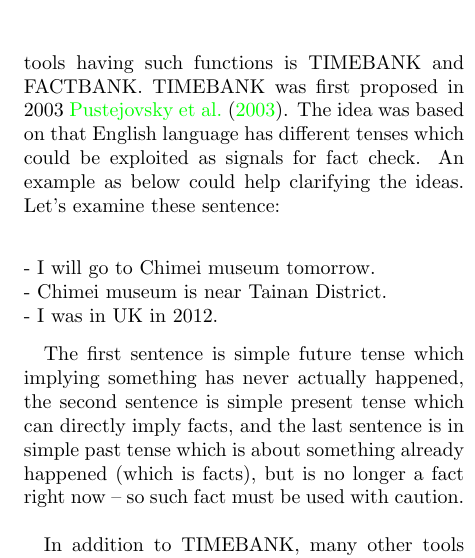
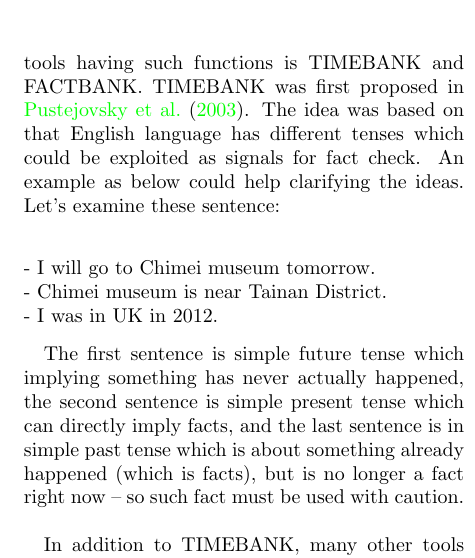
Before and after one commit to josechang/sciinfo, a LaTeX document (Report/Main.tex, which reads Report/Background_Union.tex): part of one column of page 14 of 16, cut so that both start at the same text. Compiled offline with pdfLaTeX.

Commit message:
small fix

```diff
--- a/Report/Background_Union.tex
+++ b/Report/Background_Union.tex
@@ -79,7 +79,7 @@ So, this background focuses mainly on the issues of feature selection for unsupe
 
 \section*{Factuality}
 In the process of producing metadatas, which are should be the most precise information and representing the text, validity of such metadata must be checked. Therefore tools for fact checks are developed based on linguistic techniques.  The tool could detect facts and excludes authors' subjective opinions \cite{agerri2015big}. From this paper's perspective, the two main set of tools having such functions is TIMEBANK and FACTBANK.
-TIMEBANK was first proposed in 2003 \cite{pustejovsky2003timebank}. The idea was based on that English language has different tenses which could be exploited as signals for fact check. An example as below could help clarifying the ideas. Let's examine these sentence:\\
+TIMEBANK was first proposed in \cite{pustejovsky2003timebank}. The idea was based on that English language has different tenses which could be exploited as signals for fact check. An example as below could help clarifying the ideas. Let's examine these sentence:\\
 \begin{flushleft}
 	-	I will go to Chimei museum tomorrow.\\
 	-	Chimei museum is near Tainan District.\\
```
